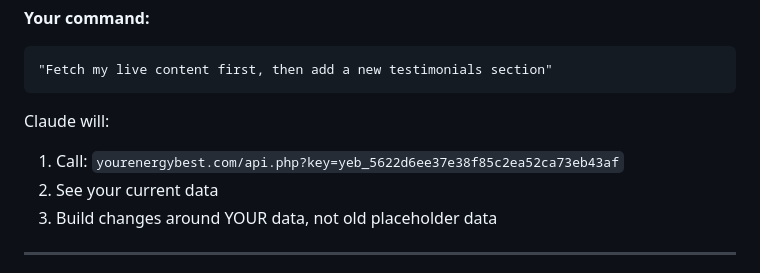
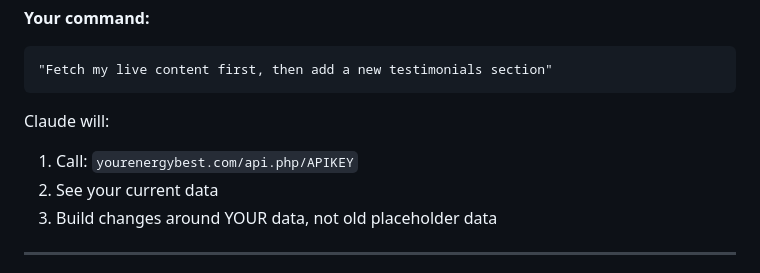
Before and after one commit to dgwest17/yeb.web, a Markdown page: CONTENT-PROTECTION.md, the part around the change. GitHub-like rendering.

````diff
--- a/CONTENT-PROTECTION.md
+++ b/CONTENT-PROTECTION.md
@@ -19,7 +19,7 @@ When Claude sends you site updates, your admin edits (gallery photos, testimonia
 ```
 
 Claude will:
-1. Call: `yourenergybest.com/api.php?key=yeb_5622d6ee37e38f85c2ea52ca73eb43af`
+1. Call: `yourenergybest.com/api.php/APIKEY`
 2. See your current data
 3. Build changes around YOUR data, not old placeholder data
 
````
